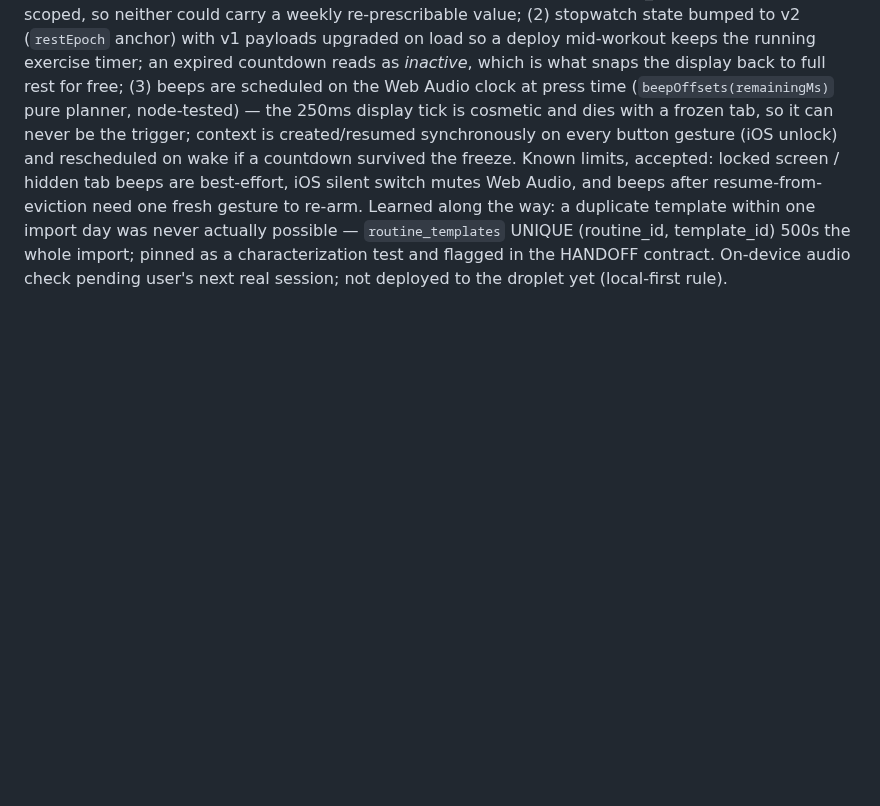
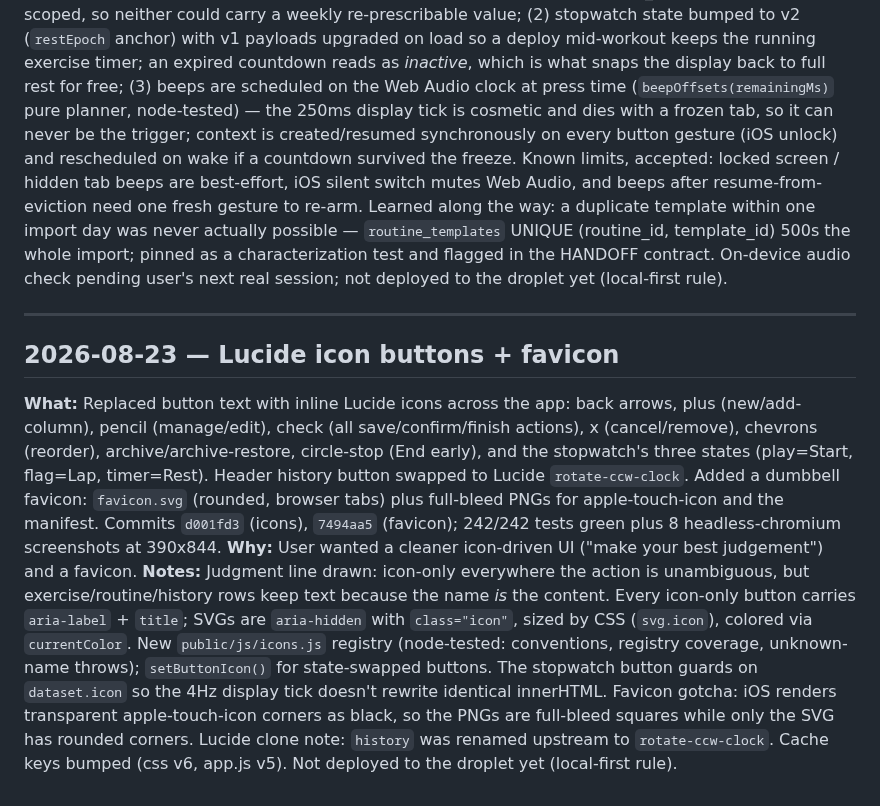
Before and after one commit to CMON1975/workouts, a Markdown page: PROCESS.md, the part around the change. Rendered like a GitHub page; blank space fills up the shorter version.

Commit message:
docs: journal the Lucide icon swap and favicon
Co-Authored-By: Claude Fable 5 <noreply@anthropic.com>

```diff
--- a/PROCESS.md
+++ b/PROCESS.md
@@ -175,3 +175,9 @@ Running log of work done with Claude Code.
 **What:** The stopwatch bar's rest/set aid is now a countdown when the loaded prescription carries a rest duration for the current exercise: first press stays Start (recorded timer, idle full-rest display), each later press ("Rest") counts down from the prescribed `rest_seconds` with short beeps at T-3/T-2/T-1 and a longer done tone at zero, then snaps back to the full rest, ready for the next press. No prescribed rest = the old count-up Start/Lap path, untouched. New week-scoped `prescription_exercises` table (migration 012), optional `exercises[].rest_seconds` on the import API, `exercises` array on `/api/prescriptions/active` (both modes). 8 commits `5d426f0`..`f271e90`; 236/236 tests green plus a 12-check headless-chromium smoke at 390x844.
 **Why:** User request: turn the display-only lap aid into a real rest timer, driven by the weekly prescription from the health repo.
 **Notes:** Design calls: (1) rest lives at the (prescription, template) grain — targets are per-cell and template_defaults isn't week-scoped, so neither could carry a weekly re-prescribable value; (2) stopwatch state bumped to v2 (`restEpoch` anchor) with v1 payloads upgraded on load so a deploy mid-workout keeps the running exercise timer; an expired countdown reads as *inactive*, which is what snaps the display back to full rest for free; (3) beeps are scheduled on the Web Audio clock at press time (`beepOffsets(remainingMs)` pure planner, node-tested) — the 250ms display tick is cosmetic and dies with a frozen tab, so it can never be the trigger; context is created/resumed synchronously on every button gesture (iOS unlock) and rescheduled on wake if a countdown survived the freeze. Known limits, accepted: locked screen / hidden tab beeps are best-effort, iOS silent switch mutes Web Audio, and beeps after resume-from-eviction need one fresh gesture to re-arm. Learned along the way: a duplicate template within one import day was never actually possible — `routine_templates` UNIQUE (routine_id, template_id) 500s the whole import; pinned as a characterization test and flagged in the HANDOFF contract. On-device audio check pending user's next real session; not deployed to the droplet yet (local-first rule).
+
+---
+## 2026-08-23 — Lucide icon buttons + favicon
+**What:** Replaced button text with inline Lucide icons across the app: back arrows, plus (new/add-column), pencil (manage/edit), check (all save/confirm/finish actions), x (cancel/remove), chevrons (reorder), archive/archive-restore, circle-stop (End early), and the stopwatch's three states (play=Start, flag=Lap, timer=Rest). Header history button swapped to Lucide `rotate-ccw-clock`. Added a dumbbell favicon: `favicon.svg` (rounded, browser tabs) plus full-bleed PNGs for apple-touch-icon and the manifest. Commits `d001fd3` (icons), `7494aa5` (favicon); 242/242 tests green plus 8 headless-chromium screenshots at 390x844.
+**Why:** User wanted a cleaner icon-driven UI ("make your best judgement") and a favicon.
+**Notes:** Judgment line drawn: icon-only everywhere the action is unambiguous, but exercise/routine/history rows keep text because the name *is* the content. Every icon-only button carries `aria-label` + `title`; SVGs are `aria-hidden` with `class="icon"`, sized by CSS (`svg.icon`), colored via `currentColor`. New `public/js/icons.js` registry (node-tested: conventions, registry coverage, unknown-name throws); `setButtonIcon()` for state-swapped buttons. The stopwatch button guards on `dataset.icon` so the 4Hz display tick doesn't rewrite identical innerHTML. Favicon gotcha: iOS renders transparent apple-touch-icon corners as black, so the PNGs are full-bleed squares while only the SVG has rounded corners. Lucide clone note: `history` was renamed upstream to `rotate-ccw-clock`. Cache keys bumped (css v6, app.js v5). Not deployed to the droplet yet (local-first rule).
```
